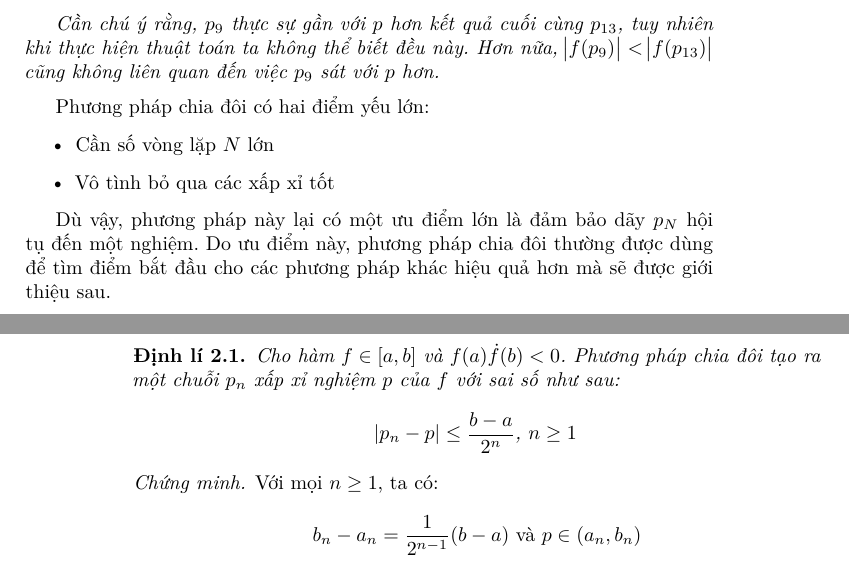
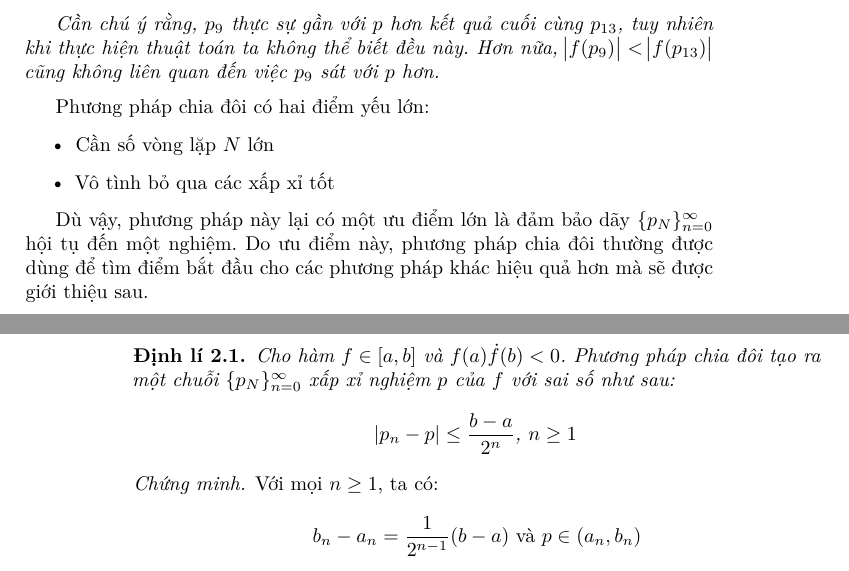
Before and after one commit to nvmnghia/nm_mat1099, a LaTeX book (lectures/tex/Lectures.tex, which reads lectures/tex/chapters/chapter 2/chapter 2.tex, lectures/tex/preamble.sty): two parts of pages 18 and 19 of 19, joined at a grey line, cut so that both start at the same text. Compiled offline with XeLaTeX.

Commit message:
fix(chapter 2 & preamble): couple of fixes
- Use sequence notation in section 2.1. of chapter 2.
- Remove commented \abs definition, as it is provided by commath.

```diff
--- a/lectures/tex/chapters/chapter 2/chapter 2.tex
+++ b/lectures/tex/chapters/chapter 2/chapter 2.tex
@@ -150,14 +150,15 @@ Phương pháp chia đôi có hai điểm yếu lớn:
     \item Vô tình bỏ qua các xấp xỉ tốt
 \end{itemize}
 
-Dù vậy, phương pháp này lại có một ưu điểm lớn là đảm bảo dãy \(p_N\) hội tụ đến
-một nghiệm. Do ưu điểm này, phương pháp chia đôi thường được dùng để tìm điểm
-bắt đầu cho các phương pháp khác hiệu quả hơn mà sẽ được giới thiệu sau.
+Dù vậy, phương pháp này lại có một ưu điểm lớn là đảm bảo dãy
+\(\{p_N\}_{n=0}^\infty\) hội tụ đến một nghiệm. Do ưu điểm này, phương pháp chia
+đôi thường được dùng để tìm điểm bắt đầu cho các phương pháp khác hiệu quả hơn
+mà sẽ được giới thiệu sau.
 
 \begin{theorem}
     Cho hàm \(f \in \interval{a}{b}\) và \(f(a) \dot f(b) < 0\). Phương pháp
-    chia đôi tạo ra một chuỗi \(p_n\) xấp xỉ nghiệm \(p\) của \(f\) với sai số
-    như sau:
+    chia đôi tạo ra một chuỗi \(\{p_N\}_{n=0}^\infty\) xấp xỉ nghiệm \(p\) của
+    \(f\) với sai số như sau:
     \[\abs{p_n - p} \leq \frac{b - a}{2^n} \text{, } n \geq 1\]
 \end{theorem}
 
--- a/lectures/tex/preamble.sty
+++ b/lectures/tex/preamble.sty
@@ -12,7 +12,7 @@
 
 \usepackage{mathtools}
 \usepackage{amssymb}
-\usepackage{commath}    % Fucking integrals & differentials
+\usepackage{commath}    % Fucking abs & integrals & differentials
 
 \usepackage{interval}
 \intervalconfig{
```
Also changed, not shown: lectures/tex/Lectures.pdf, lectures/tex/chapters/chapter 1/chapter 1.pdf, lectures/tex/chapters/chapter 2/chapter 2.pdf, lectures/tex/chapters/chapter 2/chapter 2.tex (12 more changed lines), lectures/tex/preamble.sty (3 more changed lines).
